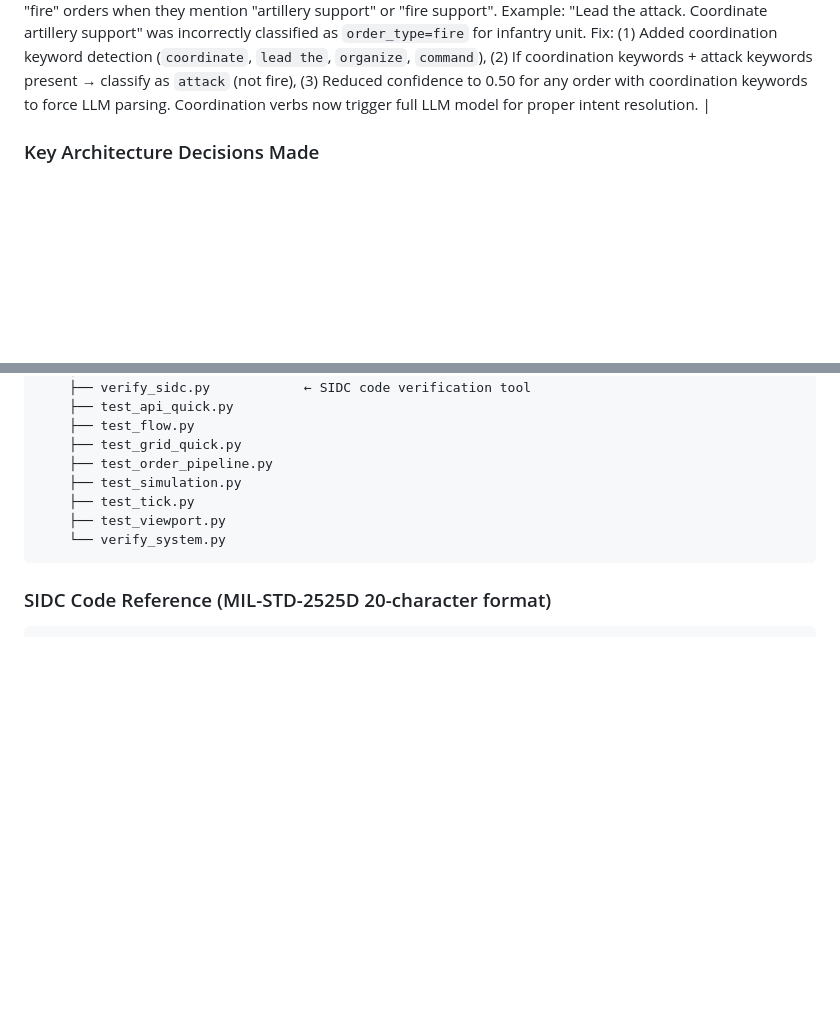
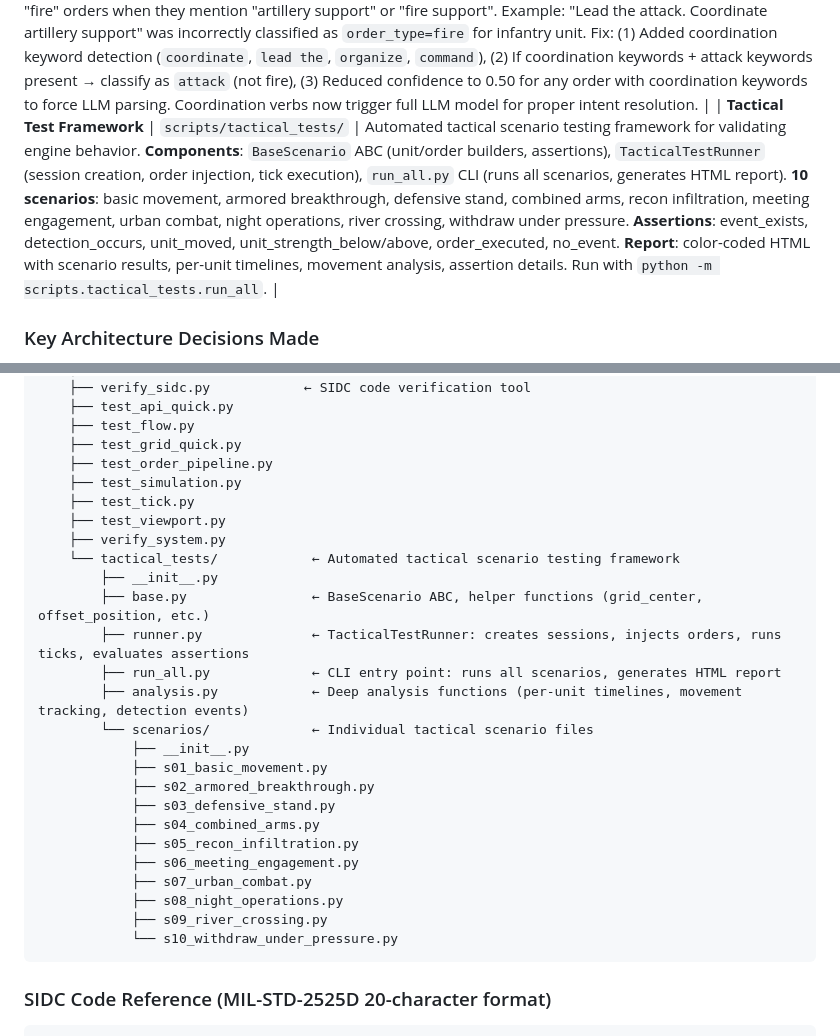
Before and after one commit to kertser/TDG, a Markdown page: AGENTS.MD, 2 parts joined by grey strips. Drawn GitHub-style; blank space fills up the shorter version.

````diff
--- a/AGENTS.MD
+++ b/AGENTS.MD
@@ -1349,6 +1349,7 @@ if unit.ammo <= 0:
 | **Artillery Standby Response Fix** | `response_generator.py` | Fixed mortar responding "ready to engage targets of opportunity" when given a standby order. Root cause: `get_response_type()` returned `wilco_fire` for ALL artillery/mortar units regardless of order type. Fix: now only returns `wilco_fire` when `order_type == "fire"`. For observe/standby orders, artillery uses standard `wilco` response. |
 | **Enemy Personnel Unknown Display** | `units.js` | Fixed enemy units showing exact personnel count ("p20") when it should be unknown due to fog-of-war. For generalized unit types (e.g., "infantry" instead of "infantry_squad"), the `PERSONNEL` lookup returns undefined. Frontend now shows "?p" in tooltip and "? personnel" in info card when personnel count is unknown (enemy units with generalized type). Prevents players from deducing exact enemy strength from personnel display. |
 | **Coordination Order LLM Routing** | `order_parser.py` | Fixed coordination/leadership orders being classified as "fire" orders when they mention "artillery support" or "fire support". Example: "Lead the attack. Coordinate artillery support" was incorrectly classified as `order_type=fire` for infantry unit. Fix: (1) Added coordination keyword detection (`coordinate`, `lead the`, `organize`, `command`), (2) If coordination keywords + attack keywords present → classify as `attack` (not fire), (3) Reduced confidence to 0.50 for any order with coordination keywords to force LLM parsing. Coordination verbs now trigger full LLM model for proper intent resolution. |
+| **Tactical Test Framework** | `scripts/tactical_tests/` | Automated tactical scenario testing framework for validating engine behavior. **Components**: `BaseScenario` ABC (unit/order builders, assertions), `TacticalTestRunner` (session creation, order injection, tick execution), `run_all.py` CLI (runs all scenarios, generates HTML report). **10 scenarios**: basic movement, armored breakthrough, defensive stand, combined arms, recon infiltration, meeting engagement, urban combat, night operations, river crossing, withdraw under pressure. **Assertions**: event_exists, detection_occurs, unit_moved, unit_strength_below/above, order_executed, no_event. **Report**: color-coded HTML with scenario results, per-unit timelines, movement analysis, assertion details. Run with `python -m scripts.tactical_tests.run_all`. |
 
 ### Key Architecture Decisions Made
 
@@ -1528,7 +1529,25 @@ KShU/
     ├── test_simulation.py
     ├── test_tick.py
     ├── test_viewport.py
-    └── verify_system.py
+    ├── verify_system.py
+    └── tactical_tests/            ← Automated tactical scenario testing framework
+        ├── __init__.py
+        ├── base.py                ← BaseScenario ABC, helper functions (grid_center, offset_position, etc.)
+        ├── runner.py              ← TacticalTestRunner: creates sessions, injects orders, runs ticks, evaluates assertions
+        ├── run_all.py             ← CLI entry point: runs all scenarios, generates HTML report
+        ├── analysis.py            ← Deep analysis functions (per-unit timelines, movement tracking, detection events)
+        └── scenarios/             ← Individual tactical scenario files
+            ├── __init__.py
+            ├── s01_basic_movement.py
+            ├── s02_armored_breakthrough.py
+            ├── s03_defensive_stand.py
+            ├── s04_combined_arms.py
+            ├── s05_recon_infiltration.py
+            ├── s06_meeting_engagement.py
+            ├── s07_urban_combat.py
+            ├── s08_night_operations.py
+            ├── s09_river_crossing.py
+            └── s10_withdraw_under_pressure.py
 ```
 
 ### SIDC Code Reference (MIL-STD-2525D 20-character format)
````
Also changed, not shown: other parts of AGENTS.MD (+1 -1 lines), README.md (+30 -0 lines).
